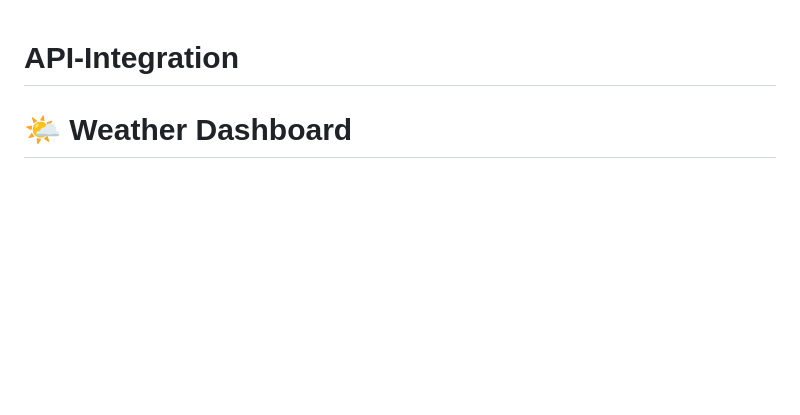
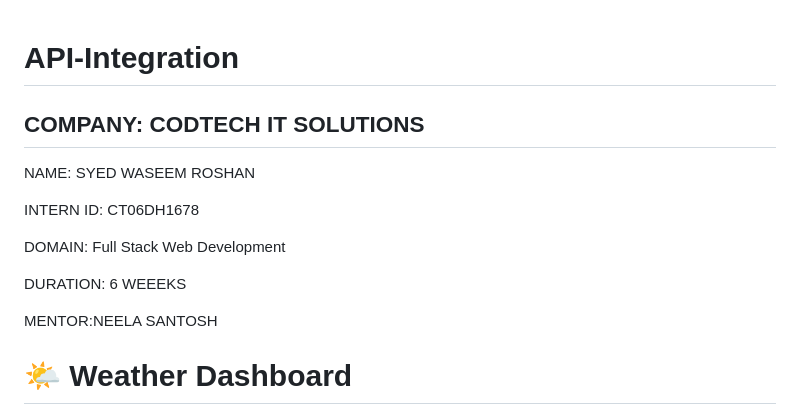
Before and after one commit to waseemroshan001/API-Integration, a Markdown page: README.md, the part around the change. Rendered like a GitHub page; blank space fills up the shorter version.

```diff
--- a/README.md
+++ b/README.md
@@ -1,5 +1,16 @@
 # API-Integration
 
+## COMPANY: CODTECH IT SOLUTIONS
+
+NAME: SYED WASEEM ROSHAN
+
+INTERN ID: CT06DH1678
+
+DOMAIN: Full Stack Web Development
+
+DURATION: 6 WEEEKS
+
+MENTOR:NEELA SANTOSH
 # 🌤️ Weather Dashboard
 
 A modern, responsive weather application that demonstrates API integration with real-time weather data fetching and display.
```
